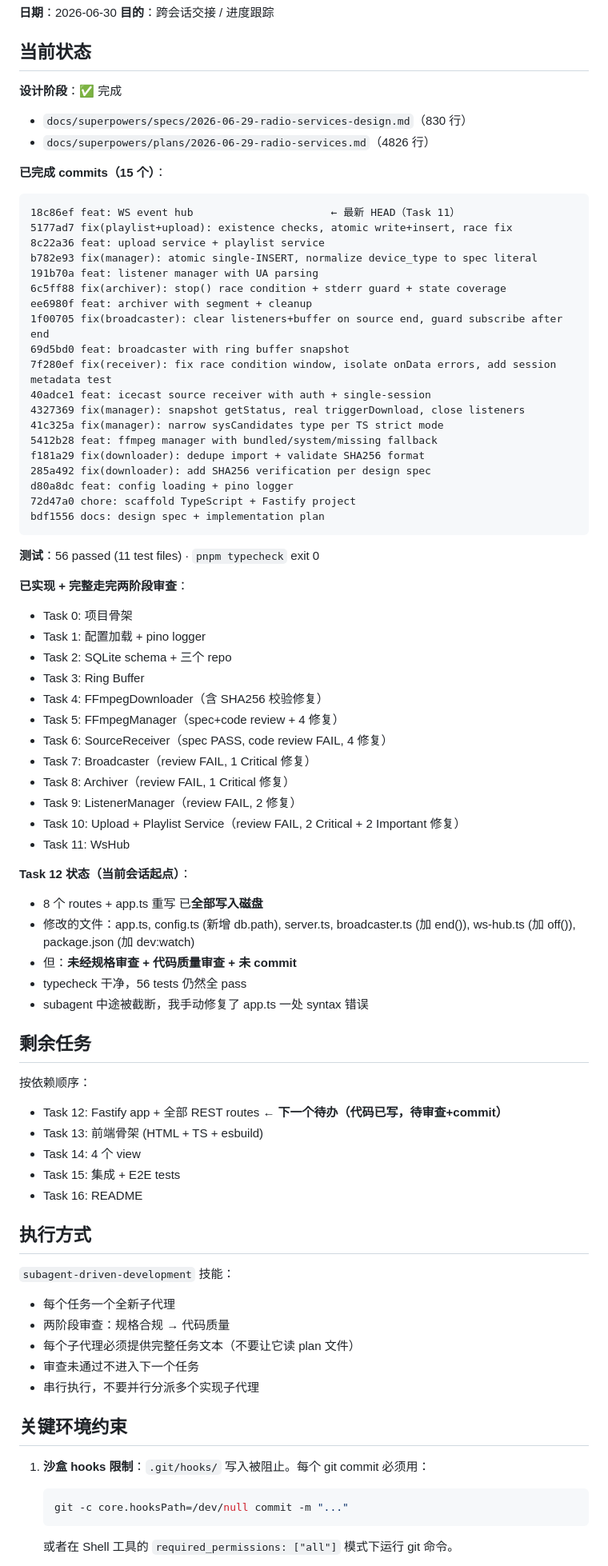
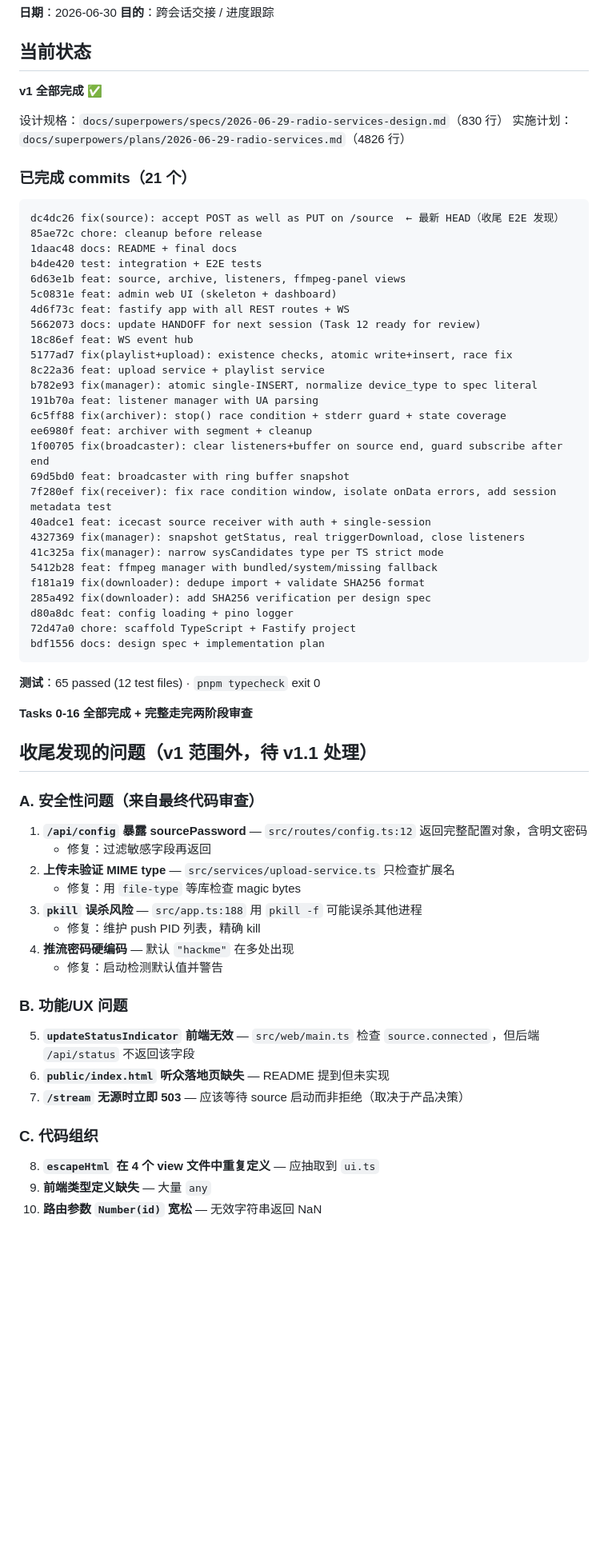
Before and after one commit to MakcRe/RadioServicesNext, a Markdown page: docs/superpowers/HANDOFF.md, the part around one of its changes. Shown at 80% size. Drawn GitHub-style; blank space fills up the shorter version.

Commit message:
docs: update HANDOFF for v1.1 bug-fix session
- Mark v1 as fully completed (21 commits, 65 tests pass)
- Document 10 follow-up issues found during final review:
  - 4 security: /api/config leak, MIME validation, pkill, default password
  - 3 UX/feature: status indicator, listener landing page, 503 wait behavior
  - 3 code organization: escapeHtml dedup, frontend types, param validation
- Record E2E validation results

````diff
--- a/docs/superpowers/HANDOFF.md
+++ b/docs/superpowers/HANDOFF.md
@@ -5,13 +5,22 @@
 
 ## 当前状态
 
-**设计阶段**：✅ 完成
-- `docs/superpowers/specs/2026-06-29-radio-services-design.md`（830 行）
-- `docs/superpowers/plans/2026-06-29-radio-services.md`（4826 行）
+**v1 全部完成** ✅
 
-**已完成 commits（15 个）**：
+设计规格：`docs/superpowers/specs/2026-06-29-radio-services-design.md`（830 行）
+实施计划：`docs/superpowers/plans/2026-06-29-radio-services.md`（4826 行）
+
+### 已完成 commits（21 个）
 ```
-18c86ef feat: WS event hub                      ← 最新 HEAD（Task 11）
+dc4dc26 fix(source): accept POST as well as PUT on /source  ← 最新 HEAD（收尾 E2E 发现）
+85ae72c chore: cleanup before release
+1daac48 docs: README + final docs
+b4de420 test: integration + E2E tests
+6d63e1b feat: source, archive, listeners, ffmpeg-panel views
+5c0831e feat: admin web UI (skeleton + dashboard)
+4d6f73c feat: fastify app with all REST routes + WS
+5662073 docs: update HANDOFF for next session (Task 12 ready for review)
+18c86ef feat: WS event hub
 5177ad7 fix(playlist+upload): existence checks, atomic write+insert, race fix
 8c22a36 feat: upload service + playlist service
 b782e93 fix(manager): atomic single-INSERT, normalize device_type to spec literal
@@ -25,59 +34,39 @@ ee6980f feat: archiver with segment + cleanup
 4327369 fix(manager): snapshot getStatus, real triggerDownload, close listeners
 41c325a fix(manager): narrow sysCandidates type per TS strict mode
 5412b28 feat: ffmpeg manager with bundled/system/missing fallback
-f181a29 fix(downloader): dedupe import + validate SHA256 format
+f181a19 fix(downloader): dedupe import + validate SHA256 format
 285a492 fix(downloader): add SHA256 verification per design spec
 d80a8dc feat: config loading + pino logger
 72d47a0 chore: scaffold TypeScript + Fastify project
 bdf1556 docs: design spec + implementation plan
 ```
 
-**测试**：56 passed (11 test files) · `pnpm typecheck` exit 0
+**测试**：65 passed (12 test files) · `pnpm typecheck` exit 0
 
-**已实现 + 完整走完两阶段审查**：
-- Task 0: 项目骨架
-- Task 1: 配置加载 + pino logger
-- Task 2: SQLite schema + 三个 repo
-- Task 3: Ring Buffer
-- Task 4: FFmpegDownloader（含 SHA256 校验修复）
-- Task 5: FFmpegManager（spec+code review + 4 修复）
-- Task 6: SourceReceiver（spec PASS, code review FAIL, 4 修复）
-- Task 7: Broadcaster（review FAIL, 1 Critical 修复）
-- Task 8: Archiver（review FAIL, 1 Critical 修复）
-- Task 9: ListenerManager（review FAIL, 2 修复）
-- Task 10: Upload + Playlist Service（review FAIL, 2 Critical + 2 Important 修复）
-- Task 11: WsHub
+**Tasks 0-16 全部完成 + 完整走完两阶段审查**
 
-**Task 12 状态（当前会话起点）**：
-- 8 个 routes + app.ts 重写 已**全部写入磁盘**
-- 修改的文件：app.ts, config.ts (新增 db.path), server.ts, broadcaster.ts (加 end()), ws-hub.ts (加 off()), package.json (加 dev:watch)
-- 但：**未经规格审查 + 代码质量审查 + 未 commit**
-- typecheck 干净，56 tests 仍然全 pass
-- subagent 中途被截断，我手动修复了 app.ts 一处 syntax 错误
+## 收尾发现的问题（v1 范围外，待 v1.1 处理）
 
-## 剩余任务
+### A. 安全性问题（来自最终代码审查）
 
-按依赖顺序：
-- Task 12: Fastify app + 全部 REST routes ← **下一个待办（代码已写，待审查+commit）**
-- Task 13: 前端骨架 (HTML + TS + esbuild)
-- Task 14: 4 个 view
-- Task 15: 集成 + E2E tests
-- Task 16: README
+1. **`/api/config` 暴露 sourcePassword** — `src/routes/config.ts:12` 返回完整配置对象，含明文密码
+   - 修复：过滤敏感字段再返回
+2. **上传未验证 MIME type** — `src/services/upload-service.ts` 只检查扩展名
+   - 修复：用 `file-type` 等库检查 magic bytes
+3. **`pkill` 误杀风险** — `src/app.ts:188` 用 `pkill -f` 可能误杀其他进程
+   - 修复：维护 push PID 列表，精确 kill
+4. **推流密码硬编码** — 默认 `"hackme"` 在多处出现
+   - 修复：启动检测默认值并警告
 
-## 执行方式
+### B. 功能/UX 问题
 
-`subagent-driven-development` 技能：
-- 每个任务一个全新子代理
-- 两阶段审查：规格合规 → 代码质量
-- 每个子代理必须提供完整任务文本（不要让它读 plan 文件）
-- 审查未通过不进入下一个任务
-- 串行执行，不要并行分派多个实现子代理
+5. **`updateStatusIndicator` 前端无效** — `src/web/main.ts` 检查 `source.connected`，但后端 `/api/status` 不返回该字段
+6. **`public/index.html` 听众落地页缺失** — README 提到但未实现
+7. **`/stream` 无源时立即 503** — 应该等待 source 启动而非拒绝（取决于产品决策）
 
-## 关键环境约束
+### C. 代码组织
 
-1. **沙盒 hooks 限制**：`.git/hooks/` 写入被阻止。每个 git commit 必须用：
-   ```bash
-   git -c core.hooksPath=/dev/null commit -m "..."
-   ```
-   或者在 Shell 工具的 `required_permissions: ["all"]` 模式下运行 git 命令。
+8. **`escapeHtml` 在 4 个 view 文件中重复定义** — 应抽取到 `ui.ts`
+9. **前端类型定义缺失** — 大量 `any`
+10. **路由参数 `Number(id)` 宽松** — 无效字符串返回 NaN
 
````
Also changed, not shown: other parts of docs/superpowers/HANDOFF.md (+9 -21 lines).
